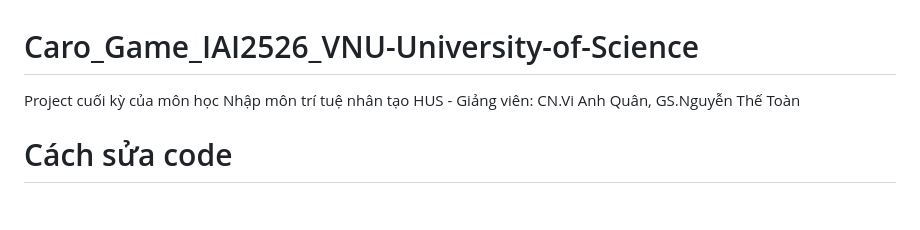
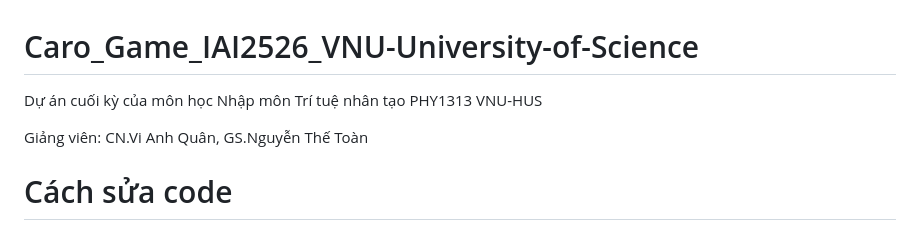
Before and after one commit to trongtung2005/Caro_Game_IAI2526_VNU-University-of-Science, a Markdown page: README.md, the part around the change. Rendered like a GitHub page; blank space fills up the shorter version.

Commit message:
Revise project information in README.md
Updated project description and instructor details.

```diff
--- a/README.md
+++ b/README.md
@@ -1,5 +1,7 @@
 # Caro_Game_IAI2526_VNU-University-of-Science
-Project cuối kỳ của môn học Nhập môn trí tuệ nhân tạo HUS - Giảng viên: CN.Vi Anh Quân, GS.Nguyễn Thế Toàn
+Dự án cuối kỳ của môn học Nhập môn Trí tuệ nhân tạo PHY1313 VNU-HUS
+
+Giảng viên: CN.Vi Anh Quân, GS.Nguyễn Thế Toàn
 
 
 
```
